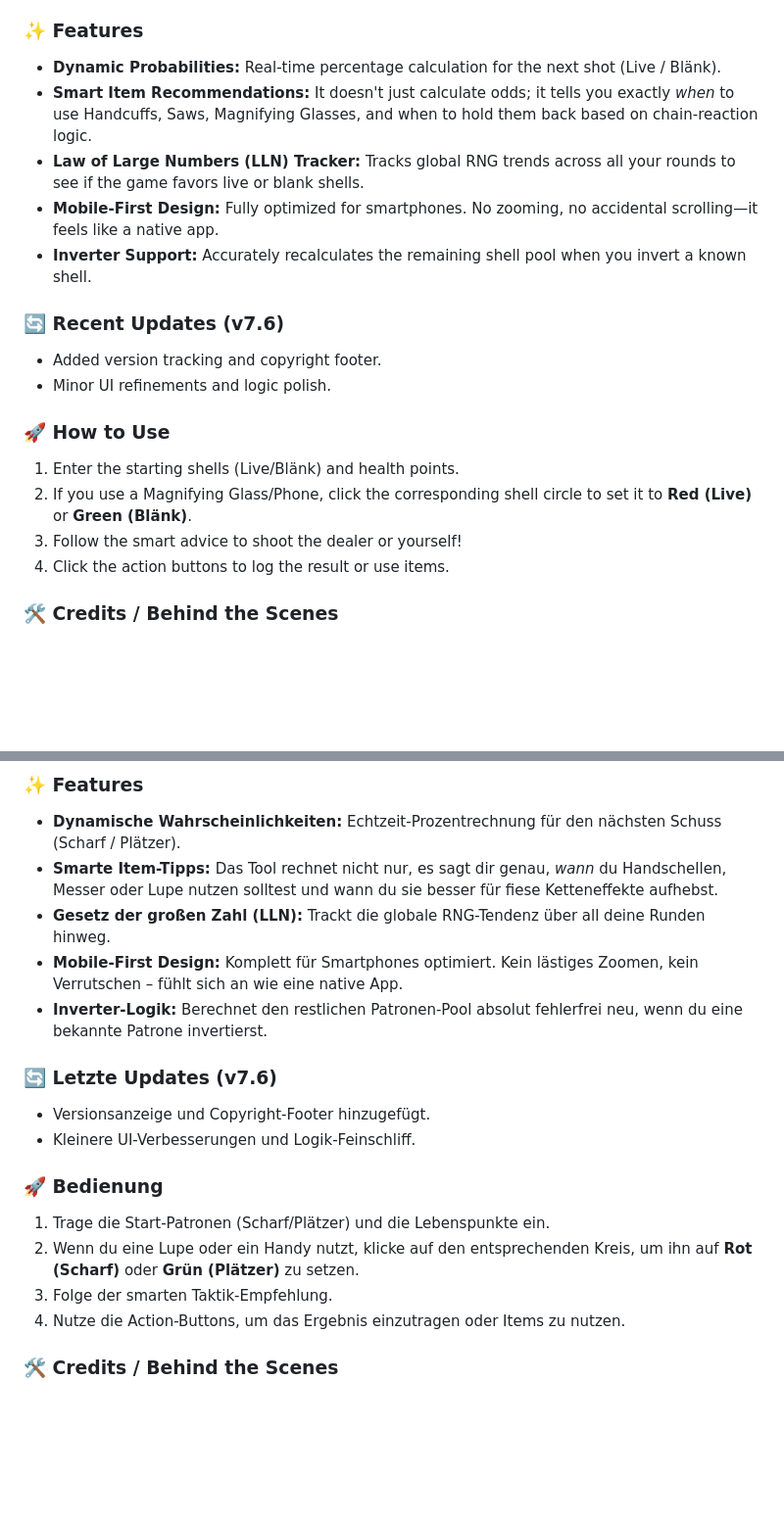
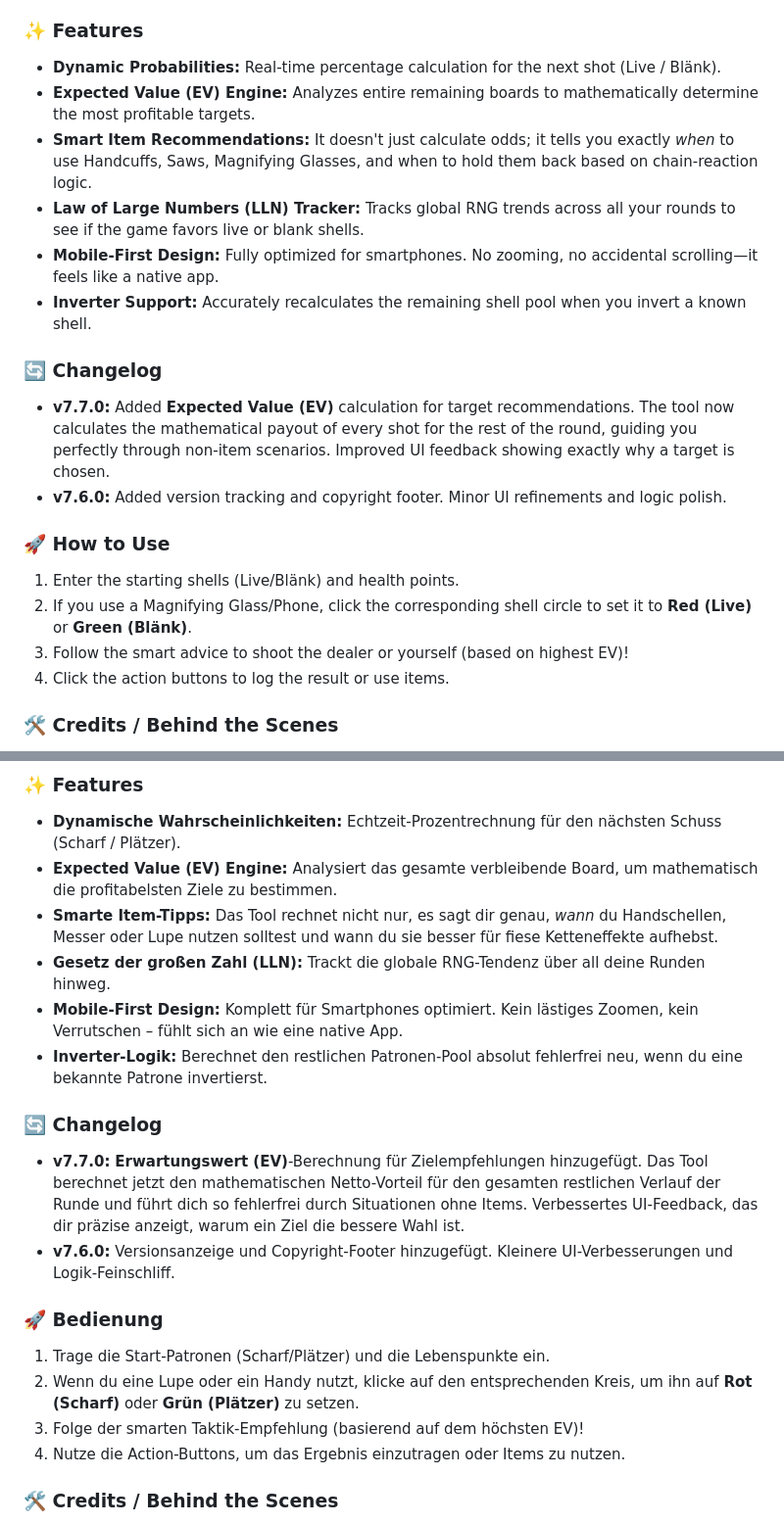
Before and after one commit to Sambaweb/buckshot-roulette-calculator, a Markdown page: README.md, 2 parts joined by grey strips. Shown at 98% size. GitHub-like rendering; blank space fills up the shorter version.

Commit message:
Add Expected Value feature and update instructions
Updated the changelog to include the new Expected Value (EV) feature and refined the instructions for using the tool.

```diff
--- a/README.md
+++ b/README.md
@@ -10,19 +10,20 @@ A smart, mobile-friendly probability calculator and tactical assistant for the g
 
 ### ✨ Features
 * **Dynamic Probabilities:** Real-time percentage calculation for the next shot (Live / Blänk).
+* **Expected Value (EV) Engine:** Analyzes entire remaining boards to mathematically determine the most profitable targets.
 * **Smart Item Recommendations:** It doesn't just calculate odds; it tells you exactly *when* to use Handcuffs, Saws, Magnifying Glasses, and when to hold them back based on chain-reaction logic.
 * **Law of Large Numbers (LLN) Tracker:** Tracks global RNG trends across all your rounds to see if the game favors live or blank shells.
 * **Mobile-First Design:** Fully optimized for smartphones. No zooming, no accidental scrolling—it feels like a native app.
 * **Inverter Support:** Accurately recalculates the remaining shell pool when you invert a known shell.
 
-### 🔄 Recent Updates (v7.6)
-* Added version tracking and copyright footer.
-* Minor UI refinements and logic polish.
+### 🔄 Changelog
+* **v7.7.0:** Added **Expected Value (EV)** calculation for target recommendations. The tool now calculates the mathematical payout of every shot for the rest of the round, guiding you perfectly through non-item scenarios. Improved UI feedback showing exactly why a target is chosen.
+* **v7.6.0:** Added version tracking and copyright footer. Minor UI refinements and logic polish.
 
 ### 🚀 How to Use
 1. Enter the starting shells (Live/Blänk) and health points.
 2. If you use a Magnifying Glass/Phone, click the corresponding shell circle to set it to **Red (Live)** or **Green (Blänk)**.
-3. Follow the smart advice to shoot the dealer or yourself!
+3. Follow the smart advice to shoot the dealer or yourself (based on highest EV)!
 4. Click the action buttons to log the result or use items.
 
 ### 🛠️ Credits / Behind the Scenes
@@ -40,19 +41,20 @@ Ein smarter, für Handys optimierter Probabilitätsrechner und Taktik-Assistent
 
 ### ✨ Features
 * **Dynamische Wahrscheinlichkeiten:** Echtzeit-Prozentrechnung für den nächsten Schuss (Scharf / Plätzer).
+* **Expected Value (EV) Engine:** Analysiert das gesamte verbleibende Board, um mathematisch die profitabelsten Ziele zu bestimmen.
 * **Smarte Item-Tipps:** Das Tool rechnet nicht nur, es sagt dir genau, *wann* du Handschellen, Messer oder Lupe nutzen solltest und wann du sie besser für fiese Ketteneffekte aufhebst.
 * **Gesetz der großen Zahl (LLN):** Trackt die globale RNG-Tendenz über all deine Runden hinweg.
 * **Mobile-First Design:** Komplett für Smartphones optimiert. Kein lästiges Zoomen, kein Verrutschen – fühlt sich an wie eine native App.
 * **Inverter-Logik:** Berechnet den restlichen Patronen-Pool absolut fehlerfrei neu, wenn du eine bekannte Patrone invertierst.
 
-### 🔄 Letzte Updates (v7.6)
-* Versionsanzeige und Copyright-Footer hinzugefügt.
-* Kleinere UI-Verbesserungen und Logik-Feinschliff.
+### 🔄 Changelog
+* **v7.7.0:** **Erwartungswert (EV)**-Berechnung für Zielempfehlungen hinzugefügt. Das Tool berechnet jetzt den mathematischen Netto-Vorteil für den gesamten restlichen Verlauf der Runde und führt dich so fehlerfrei durch Situationen ohne Items. Verbessertes UI-Feedback, das dir präzise anzeigt, warum ein Ziel die bessere Wahl ist.
+* **v7.6.0:** Versionsanzeige und Copyright-Footer hinzugefügt. Kleinere UI-Verbesserungen und Logik-Feinschliff.
 
 ### 🚀 Bedienung
 1. Trage die Start-Patronen (Scharf/Plätzer) und die Lebenspunkte ein.
 2. Wenn du eine Lupe oder ein Handy nutzt, klicke auf den entsprechenden Kreis, um ihn auf **Rot (Scharf)** oder **Grün (Plätzer)** zu setzen.
-3. Folge der smarten Taktik-Empfehlung.
+3. Folge der smarten Taktik-Empfehlung (basierend auf dem höchsten EV)!
 4. Nutze die Action-Buttons, um das Ergebnis einzutragen oder Items zu nutzen.
 
 ### 🛠️ Credits / Behind the Scenes
```
